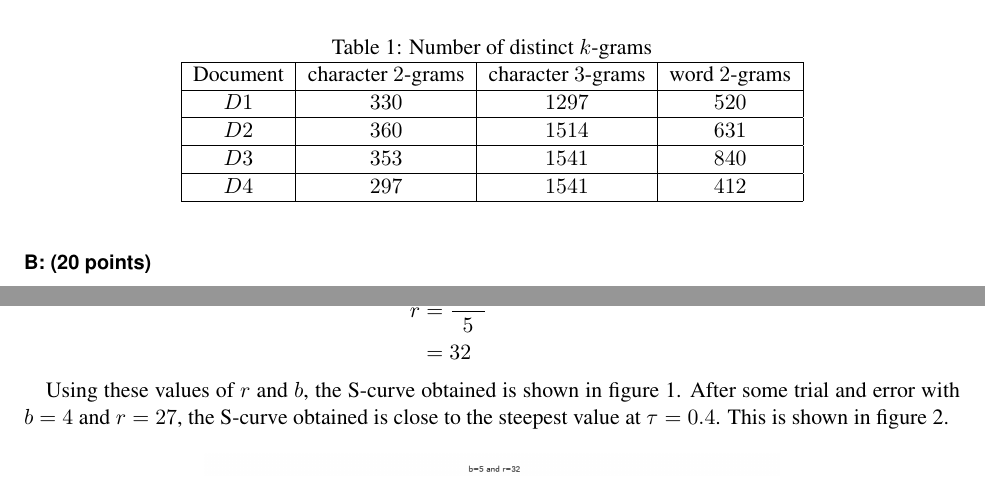
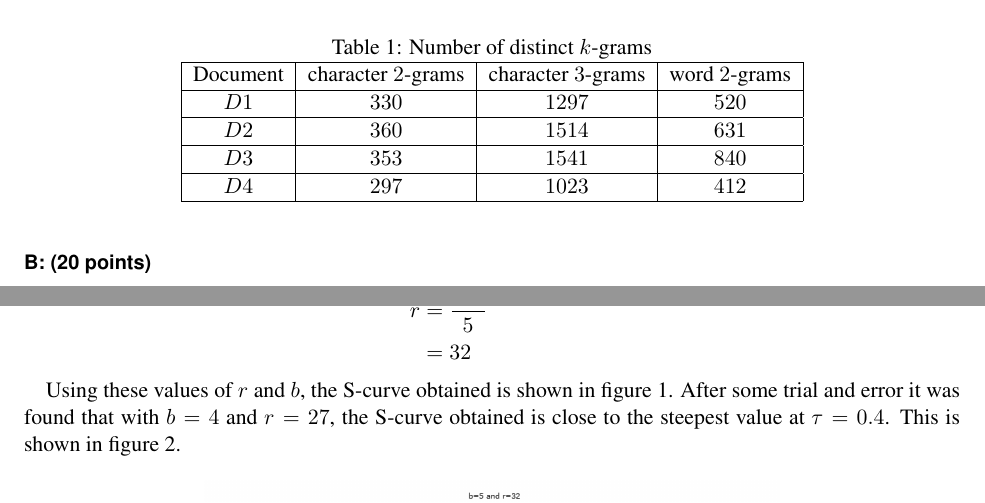
Before and after one commit to gopalmenon/CS-6140-Assignment-2-Document-Similarity-And-Hashing, a LaTeX document (Report/A2-DocuSimilarityAndHashing.tex): two parts of pages 1 and 3 of 4, joined at a grey line, cut so that both start at the same text. Compiled offline with pdfLaTeX.

Commit message:
Made fix due to typo in code

```diff
--- a/Report/A2-DocuSimilarityAndHashing.tex
+++ b/Report/A2-DocuSimilarityAndHashing.tex
@@ -34,7 +34,7 @@ should report $4 \times 3 = 12$ different numbers.
       \hline
       $D3$ &    $353$           &  $1541$  &             $840$                       \\
       \hline
-      $D4$ &      $297$          &  $1541$  &             $412$                       \\
+      $D4$ &      $297$          &  $1023$  &             $412$                       \\
       \hline
     \end{tabular}
     \end{table}
@@ -160,7 +160,7 @@ r &= \frac{160}{5}\\
 \end{aligned}
 \end{equation*}
 
-Using these values of $r$ and $b$, the S-curve obtained is shown in figure \ref{1stCut}. After some trial and error with $b=4$ and $r=27$, the S-curve obtained is close to the steepest value at $\tau=0.4$. This is shown in figure \ref{final}.
+Using these values of $r$ and $b$, the S-curve obtained is shown in figure \ref{1stCut}. After some trial and error it was found that with $b=4$ and $r=27$, the S-curve obtained is close to the steepest value at $\tau=0.4$. This is shown in figure \ref{final}.
 
 \begin{figure}[!htb]
 \centering
```
Also changed, not shown: Report/A2-DocuSimilarityAndHashing.pdf, Report/A2-DocuSimilarityAndHashing.tex (3 more changed lines).
